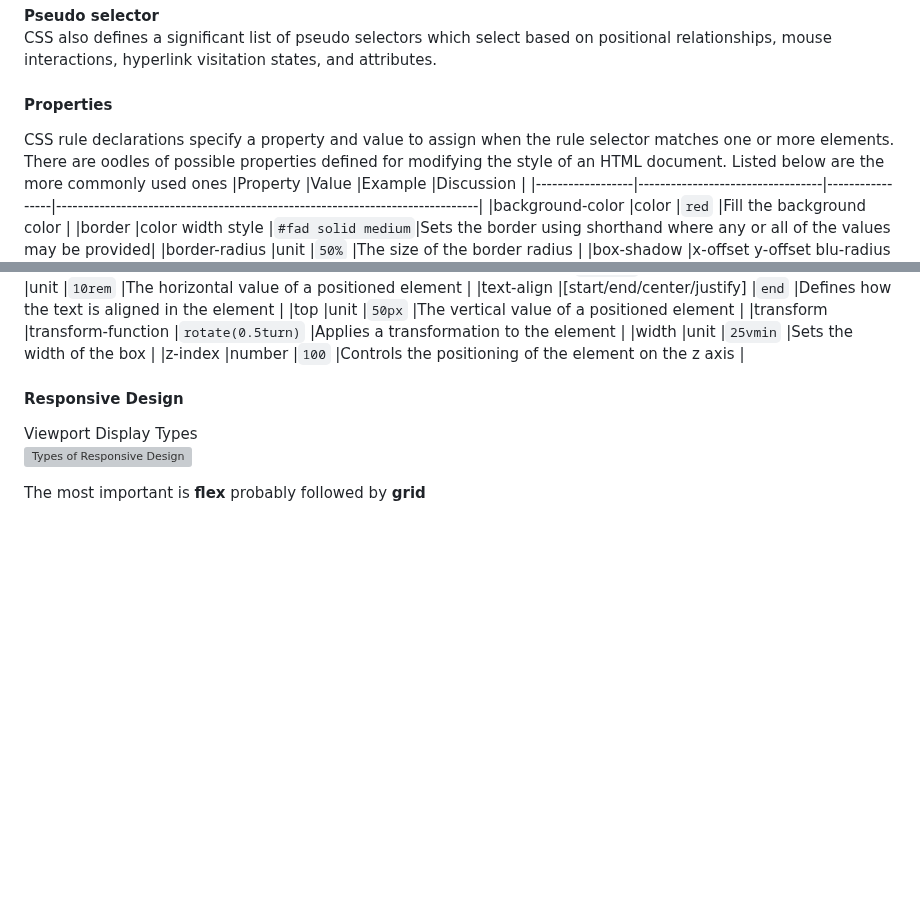
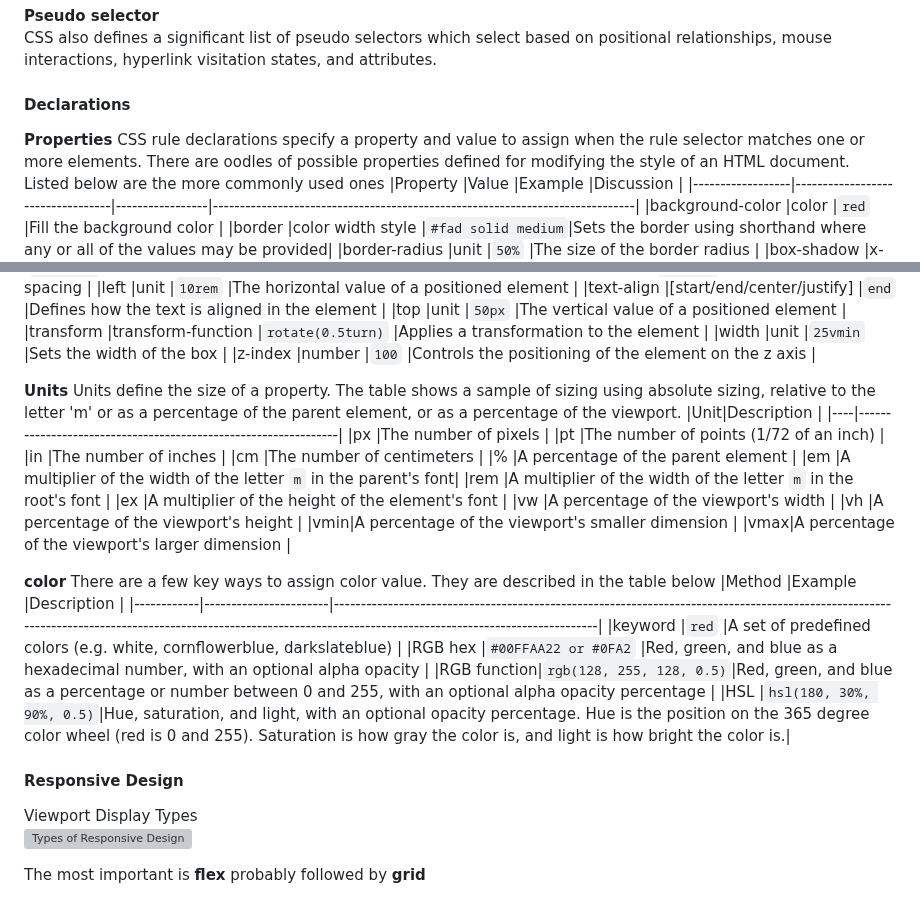
Before and after one commit to parkysparky/startup, a Markdown page: notes.md, 2 parts joined by grey strips. Drawn GitHub-style; blank space fills up the shorter version; grey boxes are pictures that could not be loaded.

Commit message:
Added notes about property, size and color to the declarations subsection on my CSS notes

```diff
--- a/notes.md
+++ b/notes.md
@@ -79,7 +79,9 @@ color: red;
 CSS also defines a significant list of pseudo selectors which select based on positional relationships, mouse interactions, hyperlink visitation states, and attributes.
 
 
-#### **Properties**
+#### **Declarations**
+
+**Properties**
 CSS rule declarations specify a property and value to assign when the rule selector matches one or more elements. There are oodles of possible properties defined for modifying the style of an HTML document. Listed below are the more commonly used ones
 |Property          |Value                             |Example          |Discussion                                                                    |
 |------------------|----------------------------------|-----------------|------------------------------------------------------------------------------|
@@ -112,6 +114,33 @@ CSS rule declarations specify a property and value to assign when the rule selec
 |width             |unit                              |`25vmin`           |Sets the width of the box                                                     |
 |z-index           |number                            |`100`              |Controls the positioning of the element on the z axis                         |
 
+**Units**
+Units define the size of a property. The table shows a sample of sizing using absolute sizing, relative to the letter 'm' or as a percentage of the parent element, or as a percentage of the viewport.
+|Unit|Description                                                     |
+|----|----------------------------------------------------------------|
+|px  |The number of pixels                                            |
+|pt  |The number of points (1/72 of an inch)                          |
+|in  |The number of inches                                            |
+|cm  |The number of centimeters                                       |
+|%   |A percentage of the parent element                              |
+|em  |A multiplier of the width of the letter `m` in the parent's font|
+|rem |A multiplier of the width of the letter `m` in the root's font  |
+|ex  |A multiplier of the height of the element's font                |
+|vw  |A percentage of the viewport's width                            |
+|vh  |A percentage of the viewport's height                           |
+|vmin|A percentage of the viewport's smaller dimension                |
+|vmax|A percentage of the viewport's larger dimension                 |
+
+
+**color**
+There are a few key ways to assign color value. They are described in the table below
+|Method      |Example                |Description                                                                                                                                                                                                      |
+|------------|-----------------------|-----------------------------------------------------------------------------------------------------------------------------------------------------------------------------------------------------------------|
+|keyword     |`red`                    |A set of predefined colors (e.g. white, cornflowerblue, darkslateblue)                                                                                                                                           |
+|RGB hex     |`#00FFAA22 or #0FA2`     |Red, green, and blue as a hexadecimal number, with an optional alpha opacity                                                                                                                                     |
+|RGB function|`rgb(128, 255, 128, 0.5)`|Red, green, and blue as a percentage or number between 0 and 255, with an optional alpha opacity percentage                                                                                                      |
+|HSL         |`hsl(180, 30%, 90%, 0.5)`|Hue, saturation, and light, with an optional opacity percentage. Hue is the position on the 365 degree color wheel (red is 0 and 255). Saturation is how gray the color is, and light is how bright the color is.|
+
 
 #### **Responsive Design**
 Viewport
```
